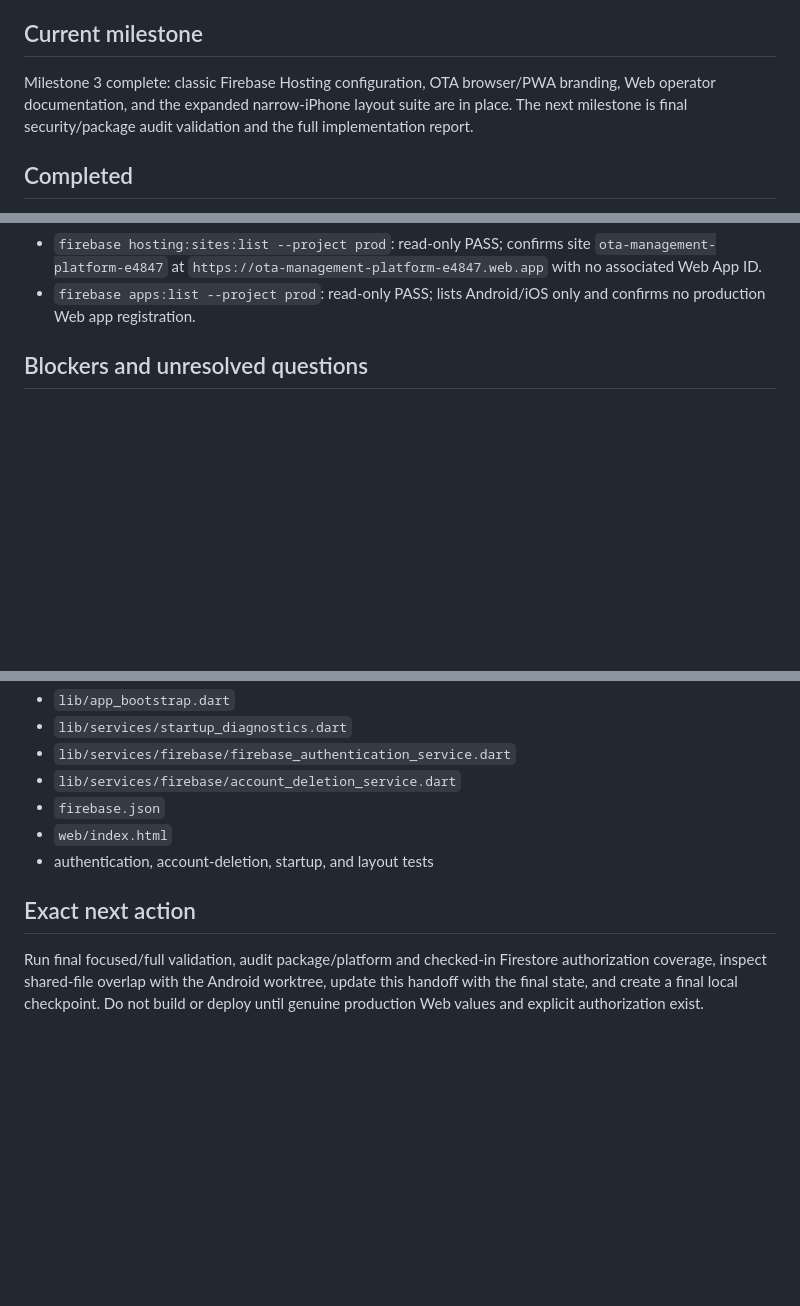
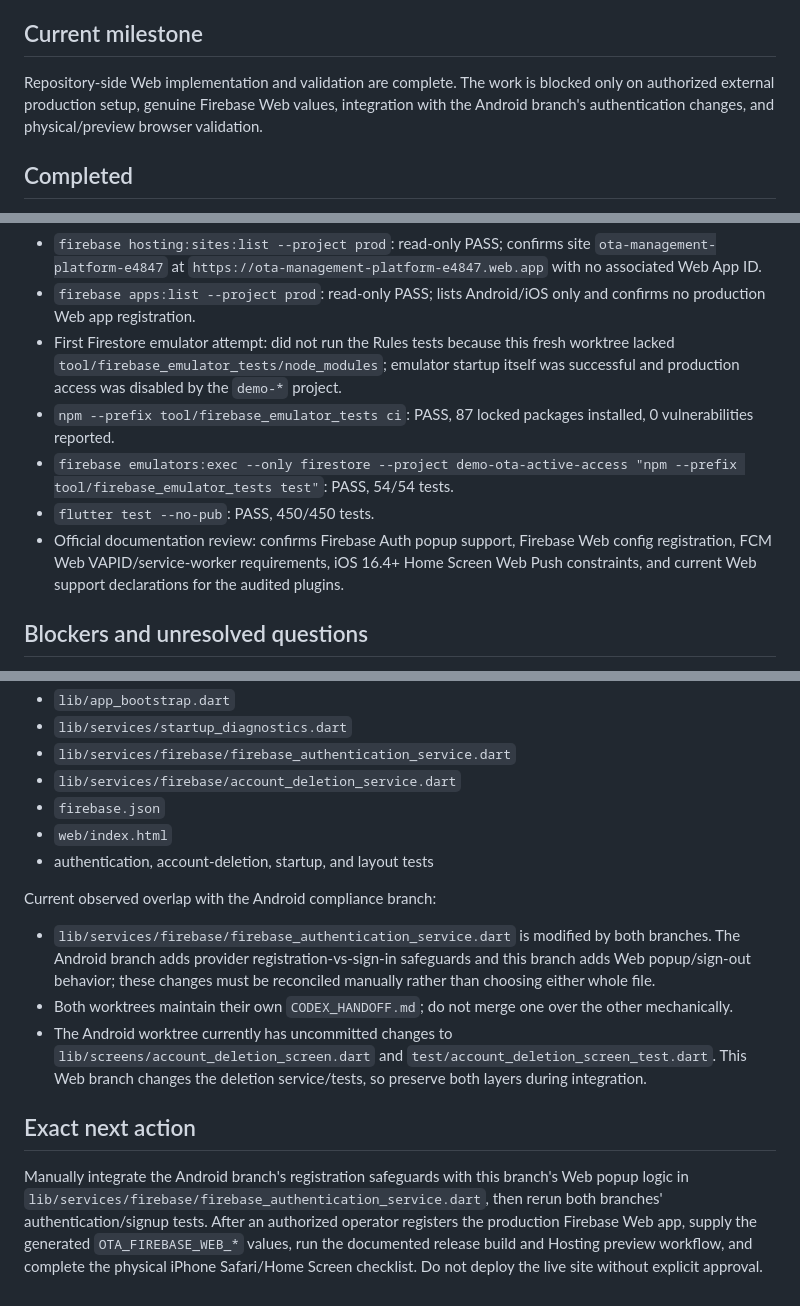
Before and after one commit to sudhamsusrimathirumala/OTA-Cheshire-Management-Platform, a Markdown page: CODEX_HANDOFF.md, 3 parts joined by grey strips. Drawn GitHub-style; blank space fills up the shorter version.

Commit message:
Record Flutter Web implementation handoff

```diff
--- a/CODEX_HANDOFF.md
+++ b/CODEX_HANDOFF.md
@@ -6,7 +6,7 @@ Implement a production-capable Flutter Web target for iPhone browser and Home Sc
 
 ## Current milestone
 
-Milestone 3 complete: classic Firebase Hosting configuration, OTA browser/PWA branding, Web operator documentation, and the expanded narrow-iPhone layout suite are in place. The next milestone is final security/package audit validation and the full implementation report.
+Repository-side Web implementation and validation are complete. The work is blocked only on authorized external production setup, genuine Firebase Web values, integration with the Android branch's authentication changes, and physical/preview browser validation.
 
 ## Completed
 
@@ -73,6 +73,11 @@ Milestone 3 complete: classic Firebase Hosting configuration, OTA browser/PWA br
 - `flutter test --no-pub --platform chrome ...`: INCONCLUSIVE; the local Chrome harness never connected or emitted a result after two minutes and was stopped. Do not count as a browser pass.
 - `firebase hosting:sites:list --project prod`: read-only PASS; confirms site `ota-management-platform-e4847` at `https://ota-management-platform-e4847.web.app` with no associated Web App ID.
 - `firebase apps:list --project prod`: read-only PASS; lists Android/iOS only and confirms no production Web app registration.
+- First Firestore emulator attempt: did not run the Rules tests because this fresh worktree lacked `tool/firebase_emulator_tests/node_modules`; emulator startup itself was successful and production access was disabled by the `demo-*` project.
+- `npm --prefix tool/firebase_emulator_tests ci`: PASS, 87 locked packages installed, 0 vulnerabilities reported.
+- `firebase emulators:exec --only firestore --project demo-ota-active-access "npm --prefix tool/firebase_emulator_tests test"`: PASS, 54/54 tests.
+- `flutter test --no-pub`: PASS, 450/450 tests.
+- Official documentation review: confirms Firebase Auth popup support, Firebase Web config registration, FCM Web VAPID/service-worker requirements, iOS 16.4+ Home Screen Web Push constraints, and current Web support declarations for the audited plugins.
 
 ## Blockers and unresolved questions
 
@@ -96,6 +101,12 @@ The Android compliance task is in a separate worktree. Likely shared files requi
 - `web/index.html`
 - authentication, account-deletion, startup, and layout tests
 
+Current observed overlap with the Android compliance branch:
+
+- `lib/services/firebase/firebase_authentication_service.dart` is modified by both branches. The Android branch adds provider registration-vs-sign-in safeguards and this branch adds Web popup/sign-out behavior; these changes must be reconciled manually rather than choosing either whole file.
+- Both worktrees maintain their own `CODEX_HANDOFF.md`; do not merge one over the other mechanically.
+- The Android worktree currently has uncommitted changes to `lib/screens/account_deletion_screen.dart` and `test/account_deletion_screen_test.dart`. This Web branch changes the deletion service/tests, so preserve both layers during integration.
+
 ## Exact next action
 
-Run final focused/full validation, audit package/platform and checked-in Firestore authorization coverage, inspect shared-file overlap with the Android worktree, update this handoff with the final state, and create a final local checkpoint. Do not build or deploy until genuine production Web values and explicit authorization exist.
+Manually integrate the Android branch's registration safeguards with this branch's Web popup logic in `lib/services/firebase/firebase_authentication_service.dart`, then rerun both branches' authentication/signup tests. After an authorized operator registers the production Firebase Web app, supply the generated `OTA_FIREBASE_WEB_*` values, run the documented release build and Hosting preview workflow, and complete the physical iPhone Safari/Home Screen checklist. Do not deploy the live site without explicit approval.
```
